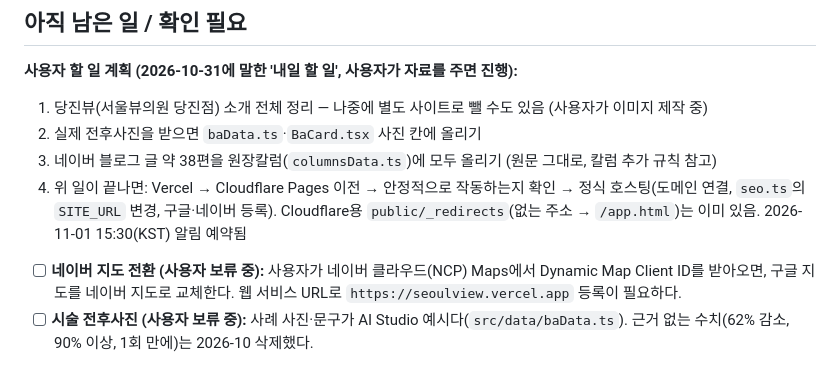
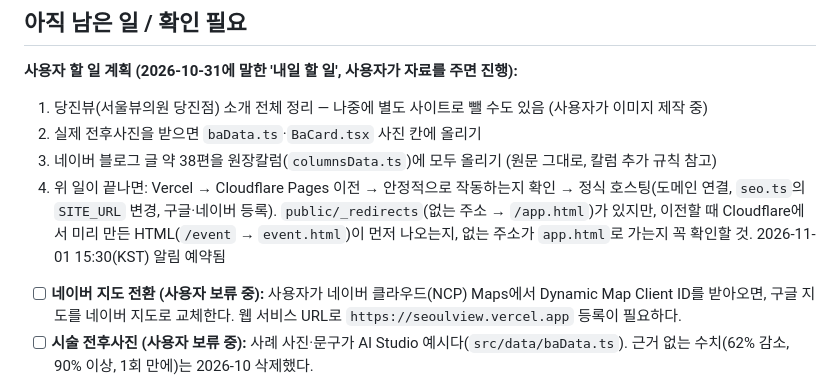
Before and after one commit to CHWJN/seoulview, a Markdown page: CLAUDE.md, the part around the change. Drawn GitHub-style.

Commit message:
작업 메모: Cloudflare 이전 시 확인할 점 추가
Co-Authored-By: Claude Opus 5.5 <noreply@anthropic.com>
Claude-Session: https://claude.ai/code/session_01NqGy3YnazTCXrV5ndmHp8o

```diff
--- a/CLAUDE.md
+++ b/CLAUDE.md
@@ -83,7 +83,7 @@ React 19 + Vite + Tailwind v4 + react-router. Google AI Studio에서 내보낸
 1. 당진뷰(서울뷰의원 당진점) 소개 전체 정리 — 나중에 별도 사이트로 뺄 수도 있음 (사용자가 이미지 제작 중)
 2. 실제 전후사진을 받으면 `baData.ts`·`BaCard.tsx` 사진 칸에 올리기
 3. 네이버 블로그 글 약 38편을 원장칼럼(`columnsData.ts`)에 모두 올리기 (원문 그대로, 칼럼 추가 규칙 참고)
-4. 위 일이 끝나면: Vercel → Cloudflare Pages 이전 → 안정적으로 작동하는지 확인 → 정식 호스팅(도메인 연결, `seo.ts`의 `SITE_URL` 변경, 구글·네이버 등록). Cloudflare용 `public/_redirects`(없는 주소 → `/app.html`)는 이미 있음. 2026-11-01 15:30(KST) 알림 예약됨
+4. 위 일이 끝나면: Vercel → Cloudflare Pages 이전 → 안정적으로 작동하는지 확인 → 정식 호스팅(도메인 연결, `seo.ts`의 `SITE_URL` 변경, 구글·네이버 등록). `public/_redirects`(없는 주소 → `/app.html`)가 있지만, 이전할 때 Cloudflare에서 미리 만든 HTML(`/event` → `event.html`)이 먼저 나오는지, 없는 주소가 `app.html`로 가는지 꼭 확인할 것. 2026-11-01 15:30(KST) 알림 예약됨
 
 - [ ] **네이버 지도 전환 (사용자 보류 중):** 사용자가 네이버 클라우드(NCP) Maps에서 Dynamic Map Client ID를 받아오면, 구글 지도를 네이버 지도로 교체한다. 웹 서비스 URL로 `https://seoulview.vercel.app` 등록이 필요하다.
 - [ ] **시술 전후사진 (사용자 보류 중):** 사례 사진·문구가 AI Studio 예시다(`src/data/baData.ts`). 근거 없는 수치(62% 감소, 90% 이상, 1회 만에)는 2026-10 삭제했다.
```
